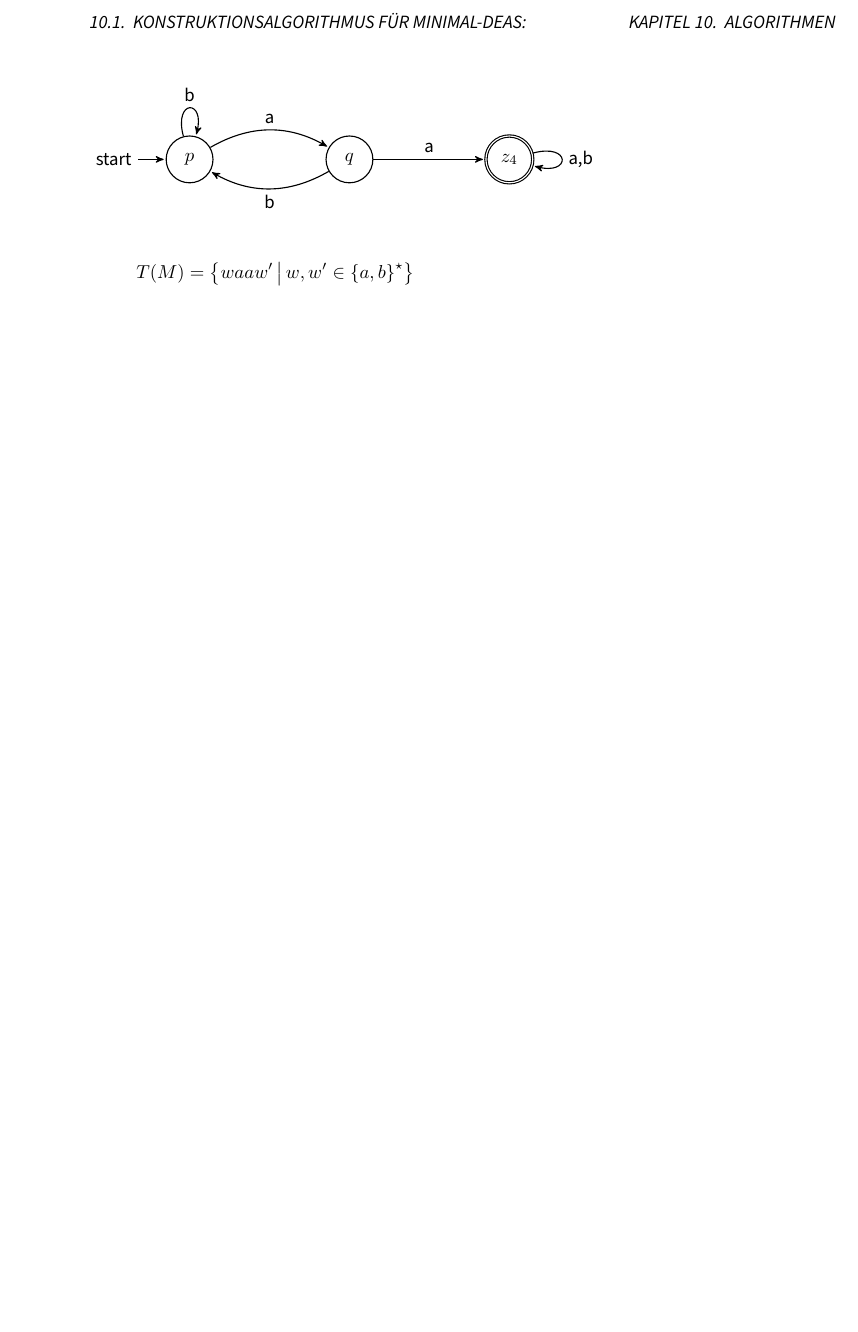
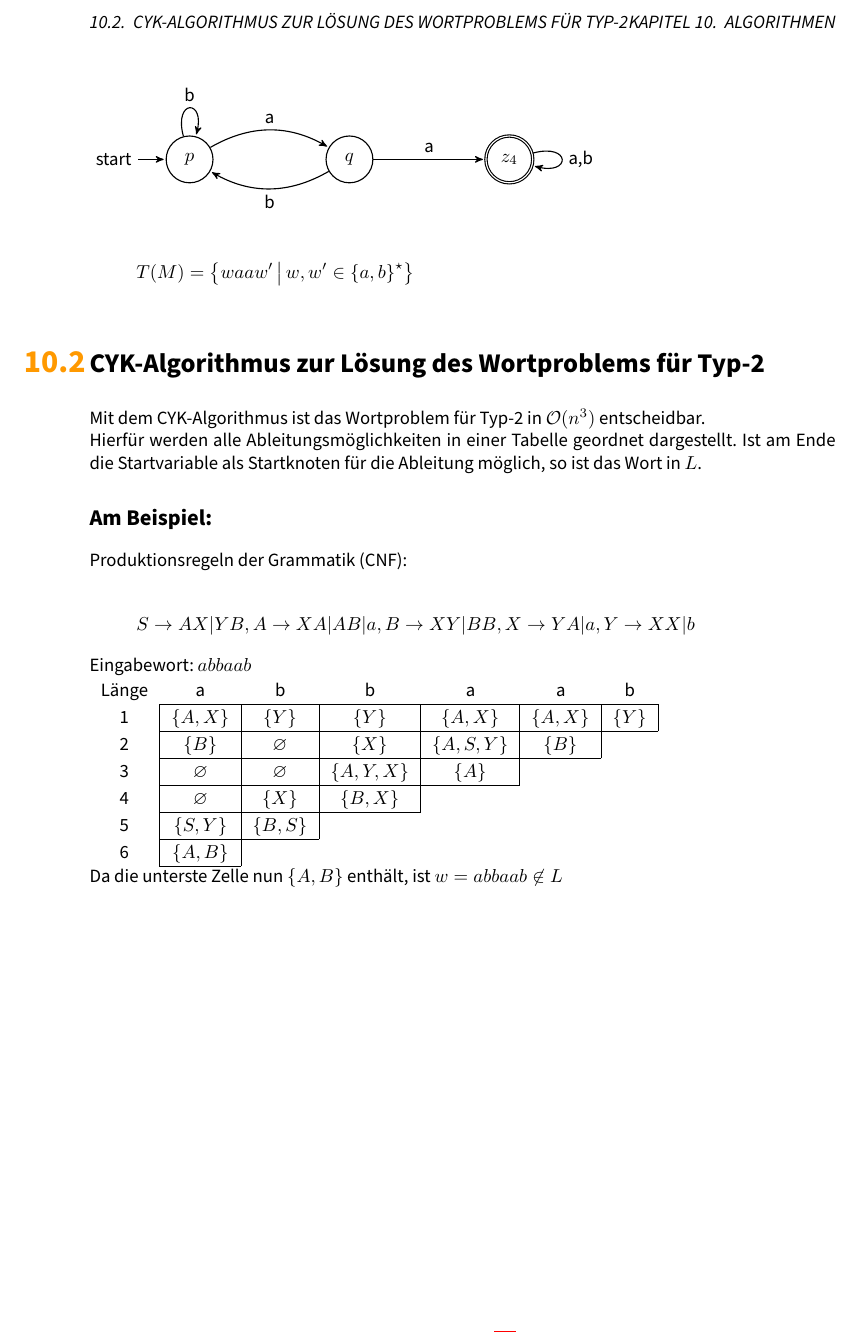
Before and after one commit to SerenGTI/Theo_Inf, a LaTeX document (main.tex, which reads fsua/algorithmen.tex): part of page 20 of 21, cut at the place of the change, the shorter picture padded with empty space. Compiled offline with pdfLaTeX.

Commit message:
CYK-Algorithmus +Beispiel

```diff
--- a/fsua/algorithmen.tex
+++ b/fsua/algorithmen.tex
@@ -84,3 +86,39 @@ Damit lassen sich Zustände zusammenfassen: $p=\simpleset{z_0,z_2}, q=\simpleset
 \begin{equation*}
 	T(M)=\set{waaw'}{w,w'\in\simpleset{a,b}^\star}
 \end{equation*}
+
+
+\section{CYK-Algorithmus zur Lösung des Wortproblems für Typ-2}\label{algo:cyk}
+Mit dem CYK-Algorithmus ist das Wortproblem für Typ-2 in $\mathcal O(n^3)$ entscheidbar.
+
+Hierfür werden alle Ableitungsmöglichkeiten in einer Tabelle geordnet dargestellt. Ist am Ende die Startvariable als Startknoten für die Ableitung möglich, so ist das Wort in $L$.
+
+
+\subsection*{Am Beispiel:}
+Produktionsregeln der Grammatik (CNF):
+
+\begin{equation*}
+	S\rightarrow AX|YB, A\rightarrow XA|AB|a, B\rightarrow XY|BB, X\rightarrow YA|a, Y\rightarrow XX|b
+\end{equation*}
+
+Eingabewort: $abbaab$
+
+\renewcommand{\arraystretch}{1.2}
+\begin{tabular}{ccccccc}
+	Länge & a & b & b & a & a & b\\
+	\cline{2-7}
+	1 & \multicolumn{1}{|c|}{$\simpleset{A,X}$} & \multicolumn{1}{c|}{$\simpleset{Y}$} & \multicolumn{1}{c|}{$\simpleset{Y}$} & \multicolumn{1}{c|}{$\simpleset{A,X}$} & \multicolumn{1}{c|}{$\simpleset{A,X}$} & \multicolumn{1}{c|}{$\simpleset{Y}$}\\
+	\cline{2-7}
+	2 & \multicolumn{1}{|c|}{$\simpleset{B}$} & \multicolumn{1}{c|}{$\emptyset$} & \multicolumn{1}{c|}{$\simpleset{X}$} & \multicolumn{1}{c|}{$\simpleset{A,S,Y}$} & \multicolumn{1}{c|}{$\simpleset{B}$} &\\
+	\cline{2-6}
+	3 & \multicolumn{1}{|c|}{$\emptyset$} & \multicolumn{1}{c|}{$\emptyset$} & \multicolumn{1}{c|}{$\simpleset{A,Y,X}$} & \multicolumn{1}{c|}{$\simpleset{A}$} &&\\
+	\cline{2-5}
+	4 & \multicolumn{1}{|c|}{$\emptyset$} & \multicolumn{1}{c|}{$\simpleset{X}$} & \multicolumn{1}{c|}{$\simpleset{B,X}$} &&&\\
+	\cline{2-4}
+	5 & \multicolumn{1}{|c|}{$\simpleset{S,Y}$} & \multicolumn{1}{c|}{$\simpleset{B,S}$} &&&&\\
+	\cline{2-3}
+	6 & \multicolumn{1}{|c|}{$\simpleset{A,B}$} &&&&&\\
+	\cline{2-2}
+\end{tabular}
+
+Da die unterste Zelle nun $\simpleset{A,B}$ enthält, ist $w=abbaab\not\in L$
```
Also changed, not shown: fsua/algorithmen.tex (14 more changed lines).
